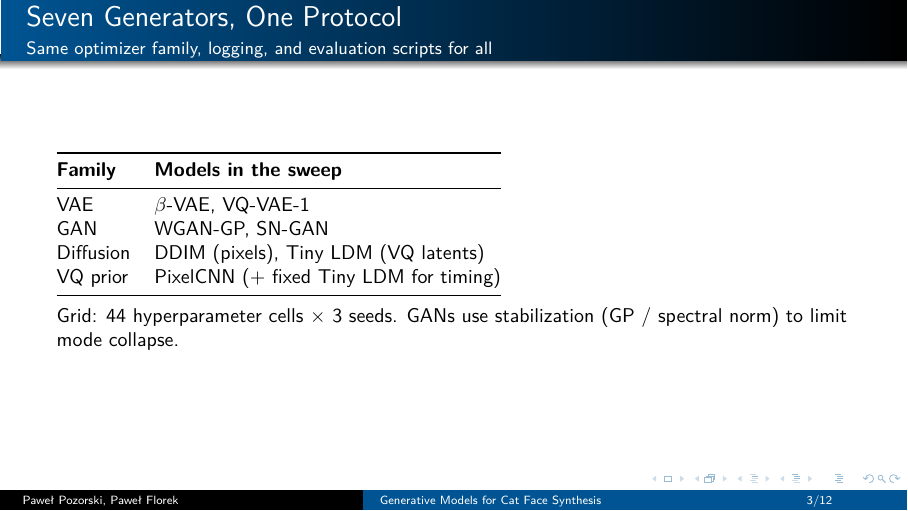
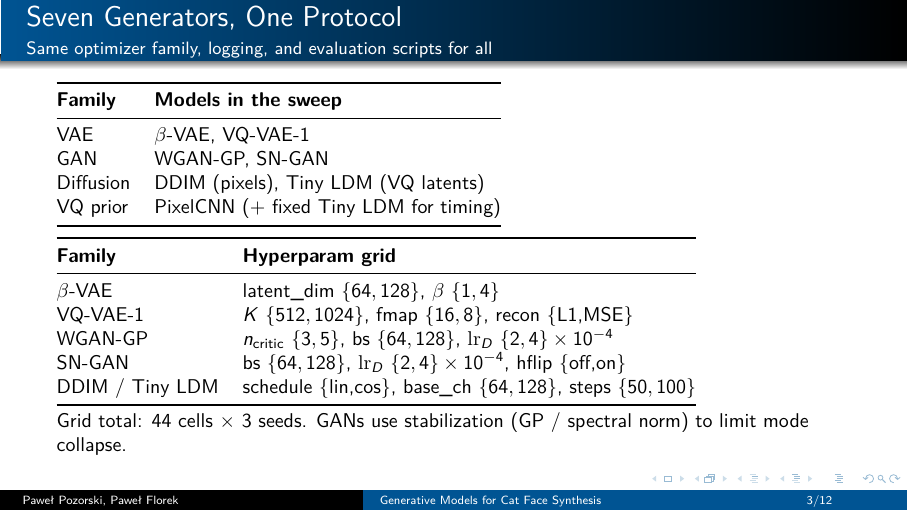
Before and after one commit to FlorekPawel/gen-cats, LaTeX slides (report/presentation.tex): page 3 of 12. Compiled offline with pdfLaTeX.

Commit message:
docs: presentation update

```diff
--- a/report/presentation.tex
+++ b/report/presentation.tex
@@ -177,9 +177,22 @@
     VQ prior & PixelCNN (+ fixed Tiny LDM for timing) \\
     \bottomrule
   \end{tabular}
-  \vspace{0.5em}
+  \vspace{0.45em}
 
-  Grid: $44$ hyperparameter cells $\times$ 3 seeds. GANs use stabilization (GP / spectral norm) to limit mode collapse.
+  \begin{tabular}{@{}ll@{}}
+    \toprule
+    \textbf{Family} & \textbf{Hyperparam grid} \\
+    \midrule
+    $\beta$-VAE & latent\_dim $\{64,128\}$, $\beta$ $\{1,4\}$ \\
+    VQ-VAE-1 & $K$ $\{512,1024\}$, fmap $\{16,8\}$, recon $\{$L1,MSE$\}$ \\
+    WGAN-GP & $n_{\text{critic}}$ $\{3,5\}$, bs $\{64,128\}$, $\mathrm{lr}_D$ $\{2,4\}\times 10^{-4}$ \\
+    SN-GAN & bs $\{64,128\}$, $\mathrm{lr}_D$ $\{2,4\}\times 10^{-4}$, hflip $\{$off,on$\}$ \\
+    DDIM / Tiny LDM & schedule $\{$lin,cos$\}$, base\_ch $\{64,128\}$, steps $\{50,100\}$ \\
+    \bottomrule
+  \end{tabular}
+  \vspace{0.25em}
+
+  Grid total: $44$ cells $\times$ 3 seeds. GANs use stabilization (GP / spectral norm) to limit mode collapse.
   \timingnote{75\,s. Point at the table; one line per family, then move on.}
 \end{frame}
 
```
